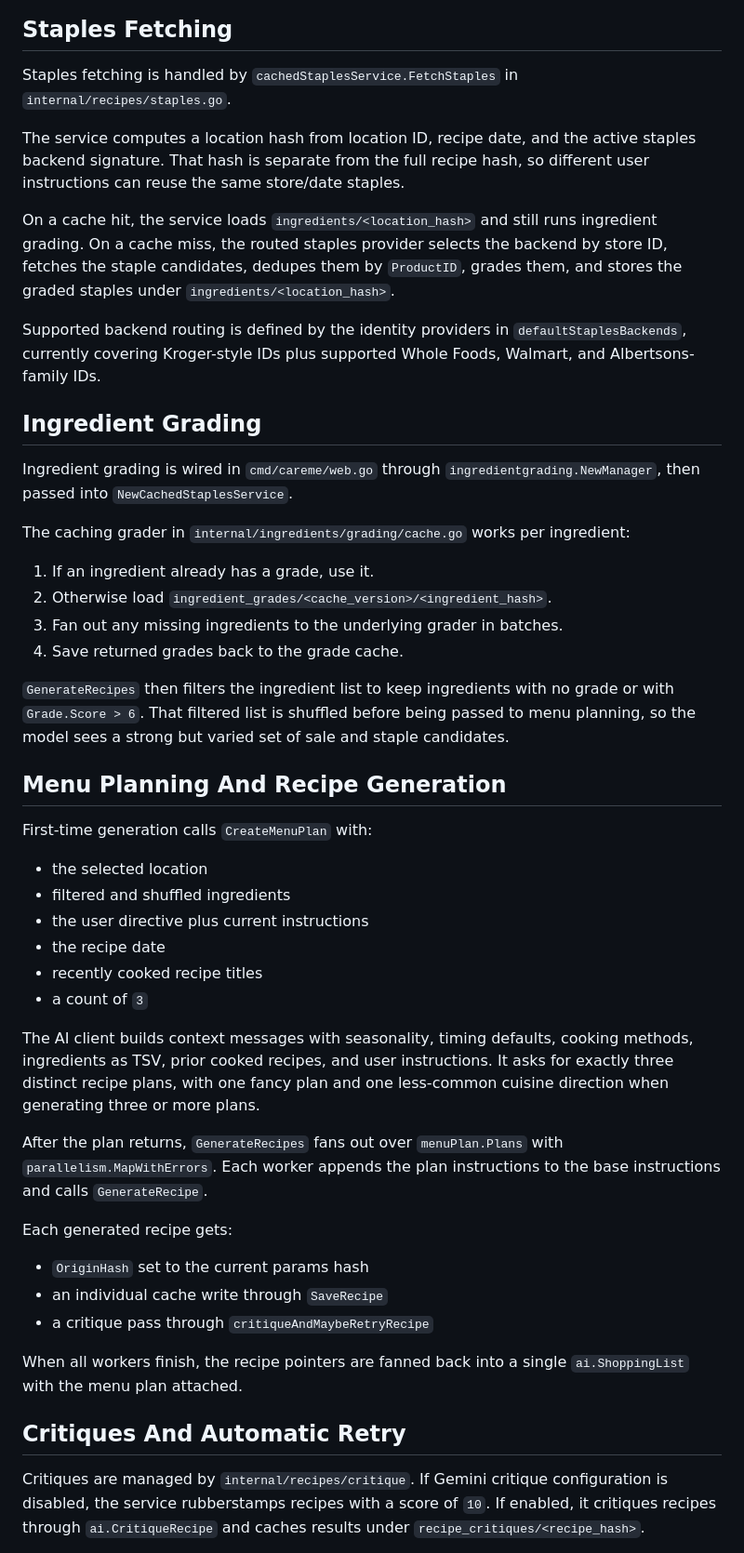
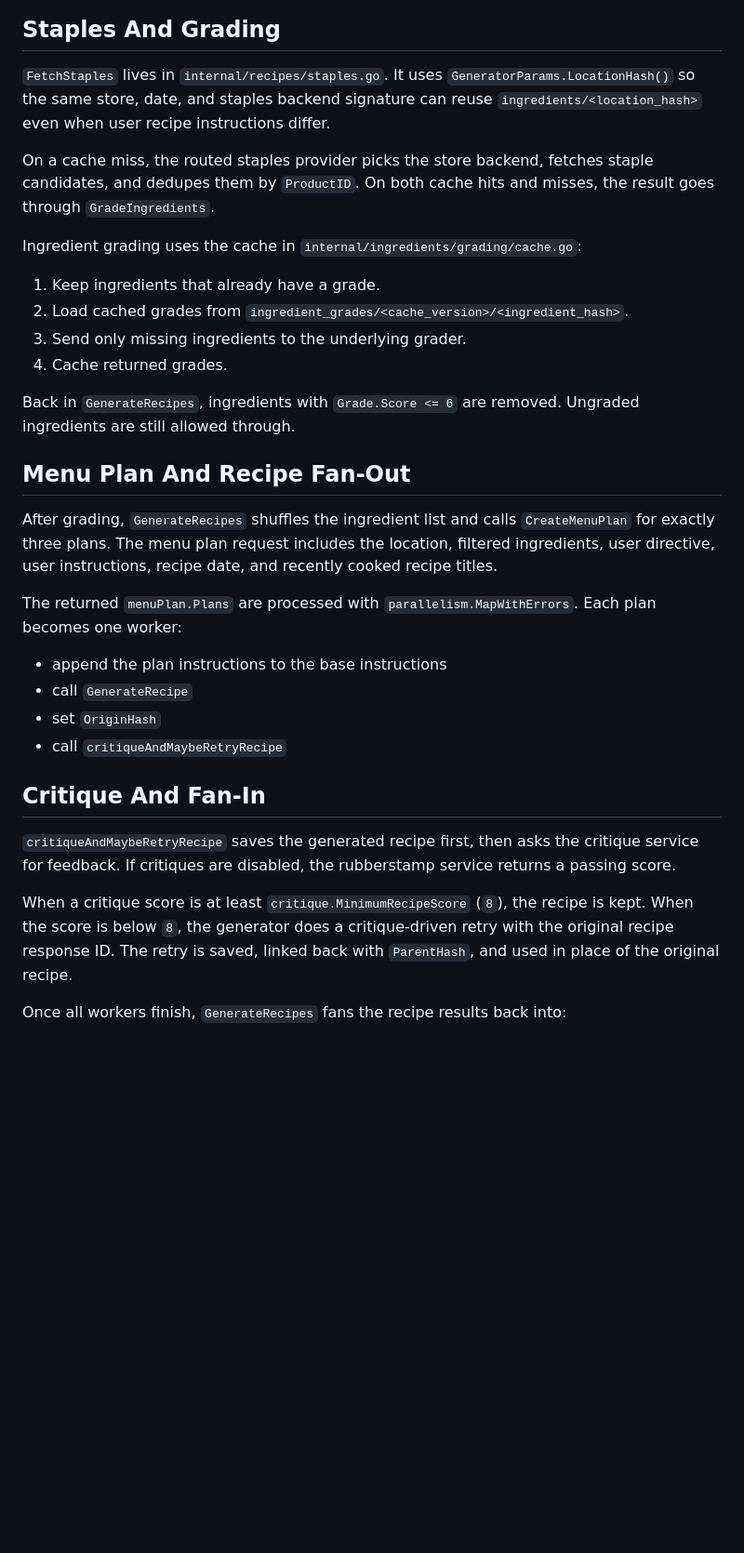
Before and after one commit to paulgmiller/careme, a Markdown page: docs/recipe-generation-walkthrough.md, the part around one of its changes. Shown at 93% size. Drawn GitHub-style; blank space fills up the shorter version.

````diff
--- a/docs/recipe-generation-walkthrough.md
+++ b/docs/recipe-generation-walkthrough.md
@@ -110,52 +66,36 @@ flowchart TD
 ```
 
-## Staples Fetching
+## Staples And Grading
 
-Staples fetching is handled by `cachedStaplesService.FetchStaples` in `internal/recipes/staples.go`.
+`FetchStaples` lives in `internal/recipes/staples.go`. It uses `GeneratorParams.LocationHash()` so the same store, date, and staples backend signature can reuse `ingredients/<location_hash>` even when user recipe instructions differ.
 
-The service computes a location hash from location ID, recipe date, and the active staples backend signature. That hash is separate from the full recipe hash, so different user instructions can reuse the same store/date staples.
+On a cache miss, the routed staples provider picks the store backend, fetches staple candidates, and dedupes them by `ProductID`. On both cache hits and misses, the result goes through `GradeIngredients`.
 
-On a cache hit, the service loads `ingredients/<location_hash>` and still runs ingredient grading. On a cache miss, the routed staples provider selects the backend by store ID, fetches the staple candidates, dedupes them by `ProductID`, grades them, and stores the graded staples under `ingredients/<location_hash>`.
+Ingredient grading uses the cache in `internal/ingredients/grading/cache.go`:
 
-Supported backend routing is defined by the identity providers in `defaultStaplesBackends`, currently covering Kroger-style IDs plus supported Whole Foods, Walmart, and Albertsons-family IDs.
+1. Keep ingredients that already have a grade.
+2. Load cached grades from `ingredient_grades/<cache_version>/<ingredient_hash>`.
+3. Send only missing ingredients to the underlying grader.
+4. Cache returned grades.
 
-## Ingredient Grading
+Back in `GenerateRecipes`, ingredients with `Grade.Score <= 6` are removed. Ungraded ingredients are still allowed through.
 
-Ingredient grading is wired in `cmd/careme/web.go` through `ingredientgrading.NewManager`, then passed into `NewCachedStaplesService`.
+## Menu Plan And Recipe Fan-Out
 
-The caching grader in `internal/ingredients/grading/cache.go` works per ingredient:
+After grading, `GenerateRecipes` shuffles the ingredient list and calls `CreateMenuPlan` for exactly three plans. The menu plan request includes the location, filtered ingredients, user directive, user instructions, recipe date, and recently cooked recipe titles.
 
-1. If an ingredient already has a grade, use it.
-2. Otherwise load `ingredient_grades/<cache_version>/<ingredient_hash>`.
-3. Fan out any missing ingredients to the underlying grader in batches.
-4. Save returned grades back to the grade cache.
+The returned `menuPlan.Plans` are processed with `parallelism.MapWithErrors`. Each plan becomes one worker:
 
-`GenerateRecipes` then filters the ingredient list to keep ingredients with no grade or with `Grade.Score > 6`. That filtered list is shuffled before being passed to menu planning, so the model sees a strong but varied set of sale and staple candidates.
+- append the plan instructions to the base instructions
+- call `GenerateRecipe`
+- set `OriginHash`
+- call `critiqueAndMaybeRetryRecipe`
 
-## Menu Planning And Recipe Generation
+## Critique And Fan-In
 
-First-time generation calls `CreateMenuPlan` with:
+`critiqueAndMaybeRetryRecipe` saves the generated recipe first, then asks the critique service for feedback. If critiques are disabled, the rubberstamp service returns a passing score.
 
-- the selected location
-- filtered and shuffled ingredients
-- the user directive plus current instructions
-- the recipe date
-- recently cooked recipe titles
-- a count of `3`
+When a critique score is at least `critique.MinimumRecipeScore` (`8`), the recipe is kept. When the score is below `8`, the generator does a critique-driven retry with the original recipe response ID. The retry is saved, linked back with `ParentHash`, and used in place of the original recipe.
 
-The AI client builds context messages with seasonality, timing defaults, cooking methods, ingredients as TSV, prior cooked recipes, and user instructions. It asks for exactly three distinct recipe plans, with one fancy plan and one less-common cuisine direction when generating three or more plans.
+Once all workers finish, `GenerateRecipes` fans the recipe results back into:
 
-After the plan returns, `GenerateRecipes` fans out over `menuPlan.Plans` with `parallelism.MapWithErrors`. Each worker appends the plan instructions to the base instructions and calls `GenerateRecipe`.
-
-Each generated recipe gets:
-
-- `OriginHash` set to the current params hash
-- an individual cache write through `SaveRecipe`
-- a critique pass through `critiqueAndMaybeRetryRecipe`
-
-When all workers finish, the recipe pointers are fanned back into a single `ai.ShoppingList` with the menu plan attached.
-
-## Critiques And Automatic Retry
-
-Critiques are managed by `internal/recipes/critique`. If Gemini critique configuration is disabled, the service rubberstamps recipes with a score of `10`. If enabled, it critiques recipes through `ai.CritiqueRecipe` and caches results under `recipe_critiques/<recipe_hash>`.
-
````
Also changed, not shown: other parts of docs/recipe-generation-walkthrough.md (+53 -121 lines).
